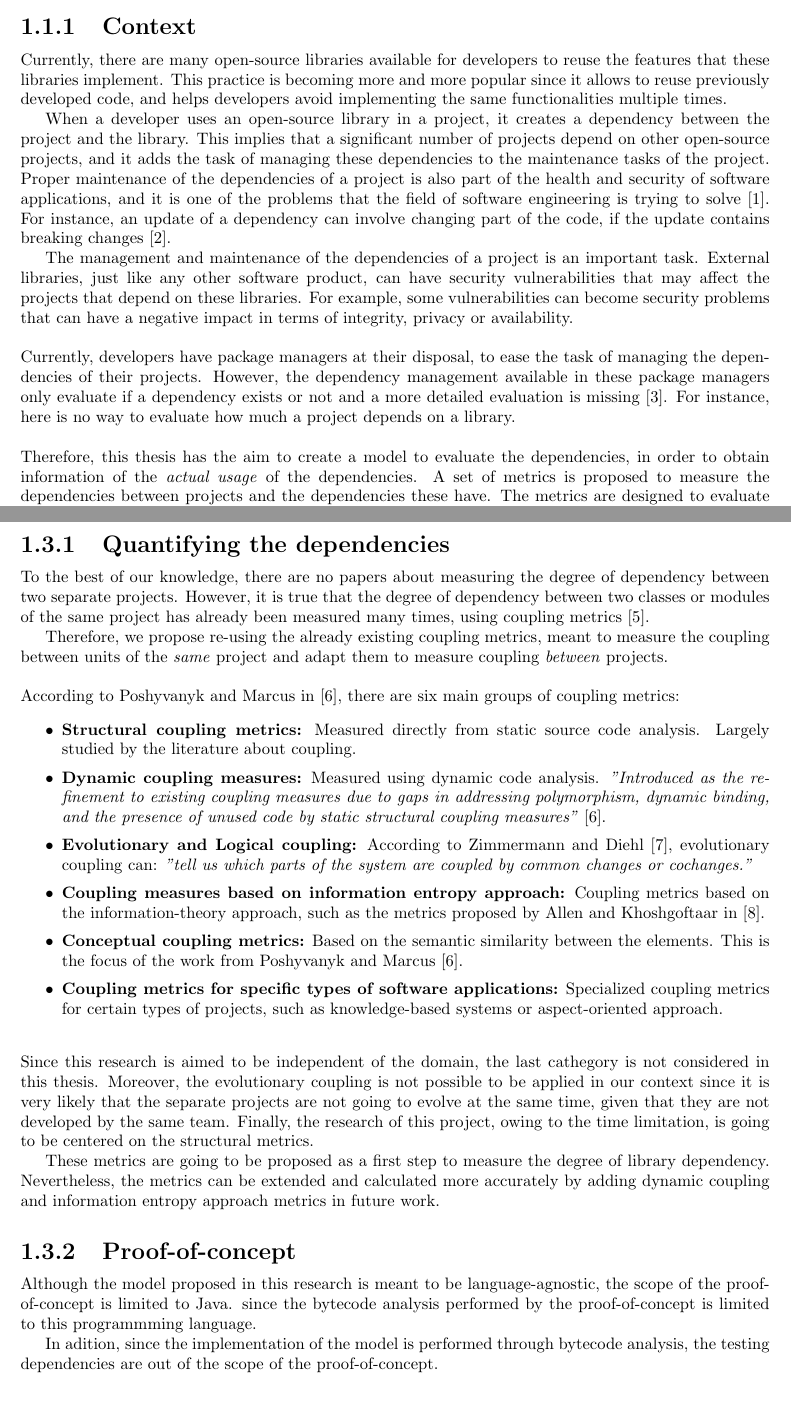
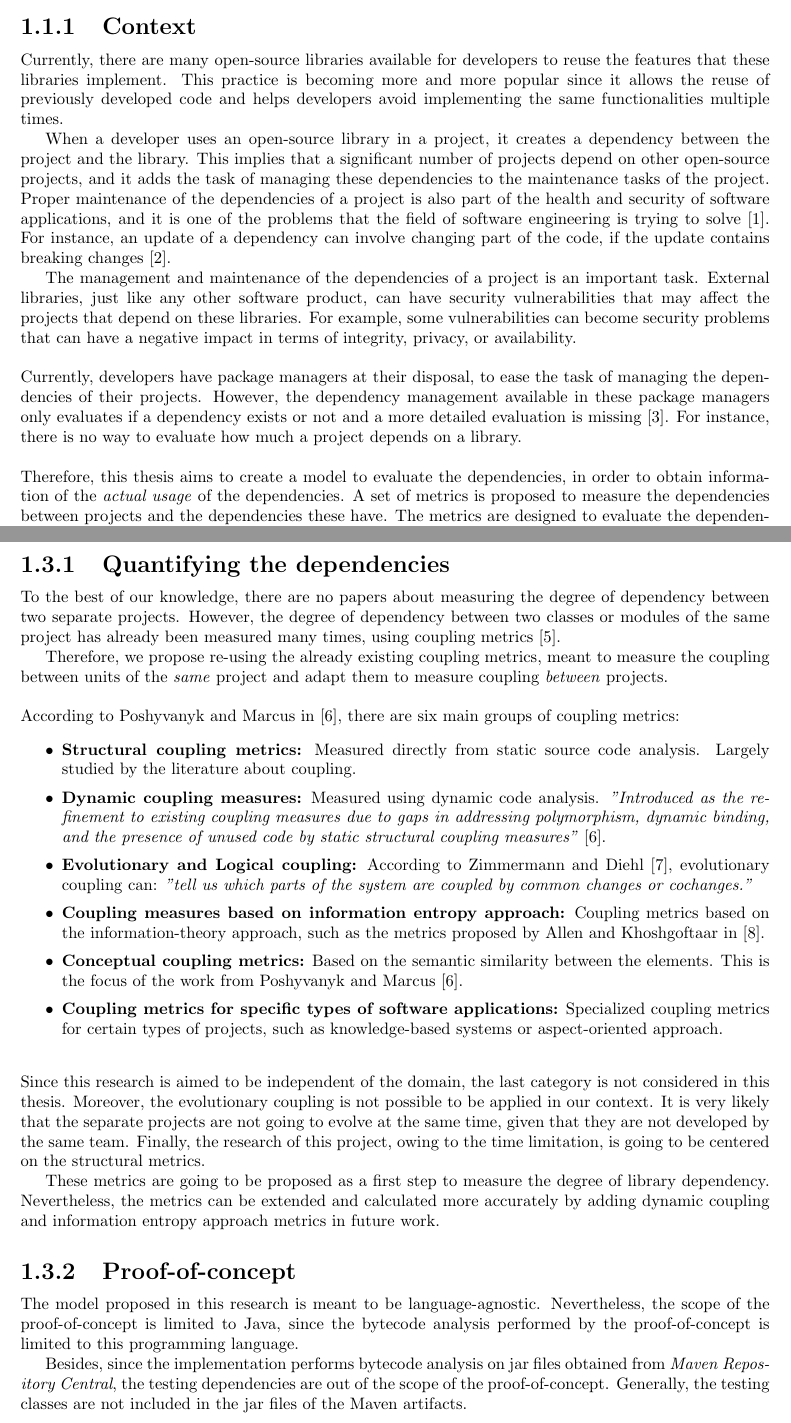
Before and after one commit to NuriaBruchTarrega/latex-master-thesis, a LaTeX thesis (Thesis/main.tex, which reads Thesis/sections/1.Introduction.tex): two parts of pages 5 and 7 of 42, joined at a grey line, cut so that both start at the same text, the shorter picture padded with empty space. Compiled offline with pdfLaTeX.

Commit message:
Grammar check in Introduction

```diff
--- a/Thesis/sections/1.Introduction.tex
+++ b/Thesis/sections/1.Introduction.tex
@@ -4,17 +4,17 @@
 \section{Problem statement}
 
 \subsection{Context}
-Currently, there are many open-source libraries available for developers to reuse the features that these libraries implement. This practice is becoming more and more popular since it allows to reuse previously developed code, and helps developers avoid implementing the same functionalities multiple times.
+Currently, there are many open-source libraries available for developers to reuse the features that these libraries implement. This practice is becoming more and more popular since it allows the reuse of previously developed code and helps developers avoid implementing the same functionalities multiple times.
 
-When a developer uses an open-source library in a project, it creates a dependency between the project and the library. This implies that a significant number of projects depend on other open-source projects, and it adds the task of managing these dependencies to the maintenance tasks of the project.  Proper maintenance of the dependencies of a project is also part of the health and security of software applications, and it is one of the problems that the field of software engineering is trying to solve \cite{kula2014visualizing}. For instance, an update of a dependency can involve changing part of the code, if the update contains breaking changes \cite{Raemaekers2017}.
+When a developer uses an open-source library in a project, it creates a dependency between the project and the library. This implies that a significant number of projects depend on other open-source projects, and it adds the task of managing these dependencies to the maintenance tasks of the project. Proper maintenance of the dependencies of a project is also part of the health and security of software applications, and it is one of the problems that the field of software engineering is trying to solve \cite{kula2014visualizing}. For instance, an update of a dependency can involve changing part of the code, if the update contains breaking changes \cite{Raemaekers2017}.
 
-The management and maintenance of the dependencies of a project is an important task. External libraries, just like any other software product, can have security vulnerabilities that may affect the projects that depend on these libraries. For example, some vulnerabilities can become security problems that can have a negative impact in terms of integrity, privacy or availability.
+The management and maintenance of the dependencies of a project is an important task. External libraries, just like any other software product, can have security vulnerabilities that may affect the projects that depend on these libraries. For example, some vulnerabilities can become security problems that can have a negative impact in terms of integrity, privacy, or availability.
 
 \blankl
-Currently, developers have package managers at their disposal, to ease the task of managing the dependencies of their projects. However, the dependency management available in these package managers only evaluate if a dependency exists or not and a more detailed evaluation is missing \cite{hejderup2018prazi}. For instance, here is no way to evaluate how much a project depends on a library.
+Currently, developers have package managers at their disposal, to ease the task of managing the dependencies of their projects. However, the dependency management available in these package managers only evaluates if a dependency exists or not and a more detailed evaluation is missing \cite{hejderup2018prazi}. For instance, there is no way to evaluate how much a project depends on a library.
 
 \blankl
-Therefore, this thesis has the aim to create a model to evaluate the dependencies, in order to obtain information of the \textit{actual usage} of the dependencies. A set of metrics is proposed to measure the dependencies between projects and the dependencies these have. The metrics are designed to evaluate the dependencies according to two different perspectives, the code affected by the dependency, and how much of a dependency is used.
+Therefore, this thesis aims to create a model to evaluate the dependencies, in order to obtain information of the \textit{actual usage} of the dependencies. A set of metrics is proposed to measure the dependencies between projects and the dependencies these have. The metrics are designed to evaluate the dependencies according to two different perspectives, the code affected by the dependency, and how much of a dependency is used.
 
 \subsection{Host organization}
 This project has been carried out in collaboration with the company \textit{Software Improvement Group (SIG)}, and it is motivated by the \textit{FASTEN} project \footnote{\url{https://www.fasten-project.eu/}}. The objective of this project is to improve the quality of open-source development environments to make them more secure and reliable. For this reason, the FASTEN project aims to analyze the software library dependencies that the projects have in more detail.
@@ -85,7 +85,7 @@ Considering the current state of the art in the domain of this thesis project, t
 In this research we propose a model for software dependencies, containing metrics to measure different aspects of the dependencies. We develop a proof-of-concept tool to calculate and visualize the model.
 
 \subsection{Quantifying the dependencies}
-To the best of our knowledge, there are no papers about measuring the degree of dependency between two separate projects. However, it is true that the degree of dependency between two classes or modules of the same project has already been measured many times, using coupling metrics \cite{briand1999unified}.
+To the best of our knowledge, there are no papers about measuring the degree of dependency between two separate projects. However, the degree of dependency between two classes or modules of the same project has already been measured many times, using coupling metrics \cite{briand1999unified}.
 
 Therefore, we propose re-using the already existing coupling metrics, meant to measure the coupling between units of the \textit{same} project and adapt them to measure coupling \textit{between} projects.
 
@@ -107,14 +107,14 @@ According to Poshyvanyk and Marcus in \cite{poshyvanyk2006conceptual}, there are
 \end{itemize}
 
 \blankl
-Since this research is aimed to be independent of the domain, the last cathegory is not considered in this thesis. Moreover, the evolutionary coupling is not possible to be applied in our context since it is very likely that the separate projects are not going to evolve at the same time, given that they are not developed by the same team. Finally, the research of this project, owing to the time limitation, is going to be centered on the structural metrics.
+Since this research is aimed to be independent of the domain, the last category is not considered in this thesis. Moreover, the evolutionary coupling is not possible to be applied in our context. It is very likely that the separate projects are not going to evolve at the same time, given that they are not developed by the same team. Finally, the research of this project, owing to the time limitation, is going to be centered on the structural metrics.
 
 These metrics are going to be proposed as a first step to measure the degree of library dependency. Nevertheless, the metrics can be extended and calculated more accurately by adding dynamic coupling and information entropy approach metrics in future work.
 
 \subsection{Proof-of-concept}
-Although the model proposed in this research is meant to be language-agnostic, the scope of the proof-of-concept is limited to Java. since the bytecode analysis performed by the proof-of-concept is limited to this programmming language.
+The model proposed in this research is meant to be language-agnostic. Nevertheless, the scope of the proof-of-concept is limited to Java, since the bytecode analysis performed by the proof-of-concept is limited to this programming language.
 
-In adition, since the implementation of the model is performed through bytecode analysis, the testing dependencies are out of the scope of the proof-of-concept.
+Besides, since the implementation performs bytecode analysis on jar files obtained from \textit{Maven Repository Central}, the testing dependencies are out of the scope of the proof-of-concept. Generally, the testing classes are not included in the jar files of the Maven artifacts.
 
 \subsection{Evaluation and validation}
 This thesis includes the evaluation and validation of the metrics included in the proposed model by using the proof-of-concept. Since there is not a unique way to validate metrics which is globally accepted and used various approaches are adopted. In the paper \cite{srinivasan2014software}, Srinivasan et al. explain that there are two fundamental approaches for metric validation: \textit{theoretically} and \textit{empirically}. Therefore, to provide a check of validity that is as broad as possible, a mixture of these two approaches will be used during this project. However, this research does not contain a full validation of the metrics, due to time constraints.
```
Also changed, not shown: Thesis/sections/1.Introduction.tex (12 more changed lines).
